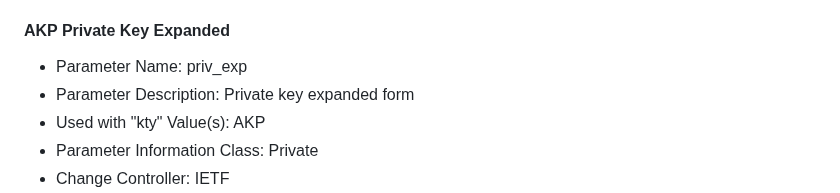
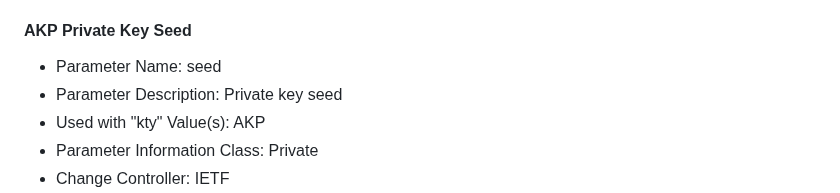
Before and after one commit to cose-wg/draft-ietf-cose-dilithium, a Markdown page: draft-ietf-cose-dilithium.md, the part around the change. Drawn GitHub-style.

```diff
--- a/draft-ietf-cose-dilithium.md
+++ b/draft-ietf-cose-dilithium.md
@@ -438,10 +438,10 @@ The following completed registration templates are provided as described in RFC7
 * Change Controller: IETF
 * Specification Document(s): RFC XXXX
 
-#### AKP Private Key Expanded
+#### AKP Private Key Seed
 
-* Parameter Name: priv_exp
-* Parameter Description: Private key expanded form
+* Parameter Name: seed
+* Parameter Description: Private key seed
 * Used with "kty" Value(s): AKP
 * Parameter Information Class: Private
 * Change Controller: IETF
```
